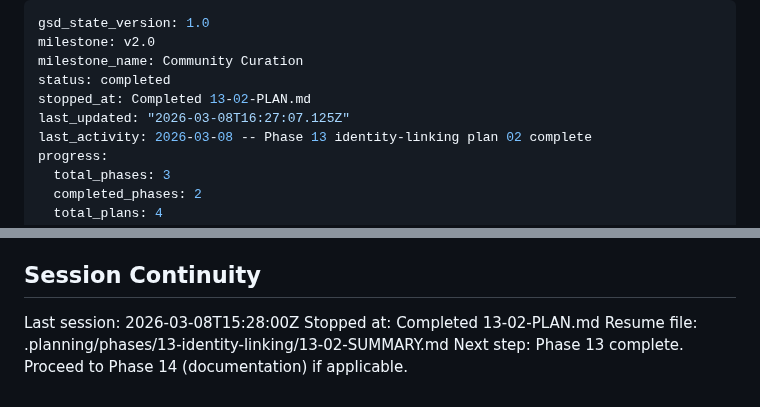
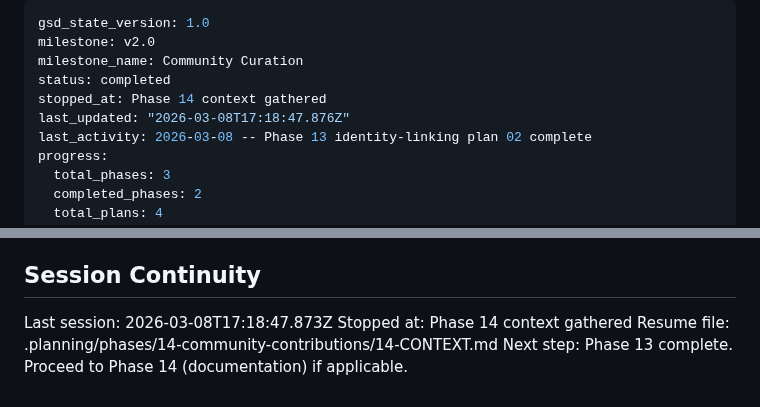
Before and after one commit to johnzilla/3goodsources, a Markdown page: .planning/STATE.md, 2 parts joined by grey strips. Rendered like a GitHub page.

Commit message:
docs(state): record phase 14 context session

```diff
--- a/.planning/STATE.md
+++ b/.planning/STATE.md
@@ -3,8 +3,8 @@ gsd_state_version: 1.0
 milestone: v2.0
 milestone_name: Community Curation
 status: completed
-stopped_at: Completed 13-02-PLAN.md
-last_updated: "2026-03-08T16:27:07.125Z"
+stopped_at: Phase 14 context gathered
+last_updated: "2026-03-08T17:18:47.876Z"
 last_activity: 2026-03-08 -- Phase 13 identity-linking plan 02 complete
 progress:
   total_phases: 3
@@ -86,7 +86,7 @@ None yet.
 
 ## Session Continuity
 
-Last session: 2026-03-08T15:28:00Z
-Stopped at: Completed 13-02-PLAN.md
-Resume file: .planning/phases/13-identity-linking/13-02-SUMMARY.md
+Last session: 2026-03-08T17:18:47.873Z
+Stopped at: Phase 14 context gathered
+Resume file: .planning/phases/14-community-contributions/14-CONTEXT.md
 Next step: Phase 13 complete. Proceed to Phase 14 (documentation) if applicable.
```
